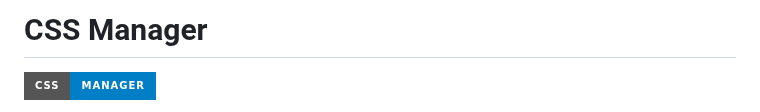
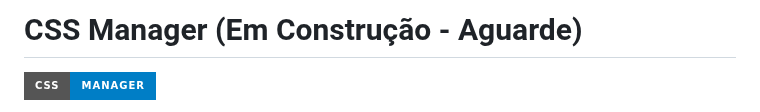
Before and after one commit to rob-d3v/CssManager, a Markdown page: README.md, the part around the change. GitHub-like rendering; badges without logos.

```diff
--- a/README.md
+++ b/README.md
@@ -1,4 +1,4 @@
-# CSS Manager
+# CSS Manager (Em Construção - Aguarde)
 
 ![CSS Manager](https://img.shields.io/badge/CSS-Manager-blue?style=for-the-badge&logo=css3)
 
```
